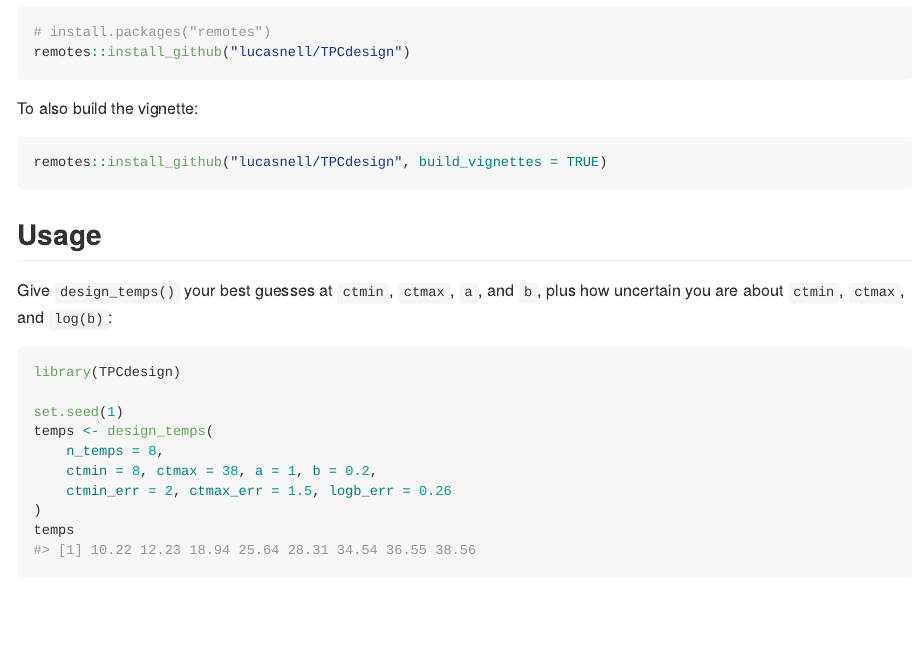
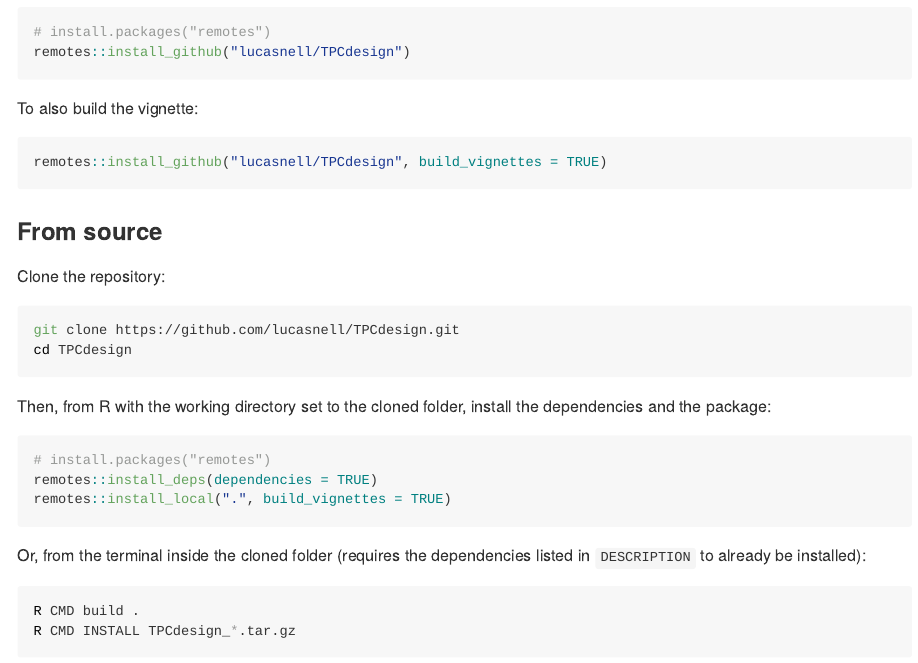
Before and after one commit to lucasnell/TPCdesign, an R Markdown document (README.Rmd): the page in a window 1100 px wide, from 640 px down. The pictures show the output file README.md that the author committed with the source, drawn offline in the style of GitHub; badge pictures from the web are left out.

Commit message:
README: add instructions for installing from source
Co-Authored-By: Claude Opus 5.5 (1M context) <noreply@anthropic.com>

````diff
--- a/README.Rmd
+++ b/README.Rmd
@@ -59,6 +59,32 @@ To also build the vignette:
 remotes::install_github("lucasnell/TPCdesign", build_vignettes = TRUE)
 ```
 
+### From source
+
+Clone the repository:
+
+```bash
+git clone https://github.com/lucasnell/TPCdesign.git
+cd TPCdesign
+```
+
+Then, from R with the working directory set to the cloned folder,
+install the dependencies and the package:
+
+```{r, eval = FALSE}
+# install.packages("remotes")
+remotes::install_deps(dependencies = TRUE)
+remotes::install_local(".", build_vignettes = TRUE)
+```
+
+Or, from the terminal inside the cloned folder (requires the
+dependencies listed in `DESCRIPTION` to already be installed):
+
+```bash
+R CMD build .
+R CMD INSTALL TPCdesign_*.tar.gz
+```
+
 ## Usage
 
 Give `design_temps()` your best guesses at `ctmin`, `ctmax`, `a`, and
````
Also changed, not shown: README.md.
